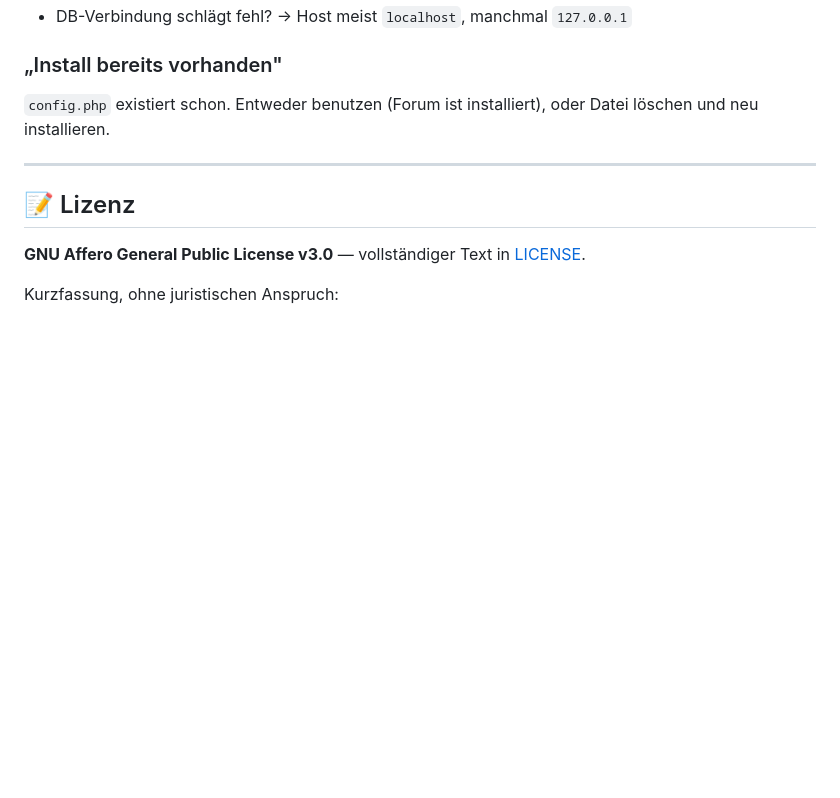
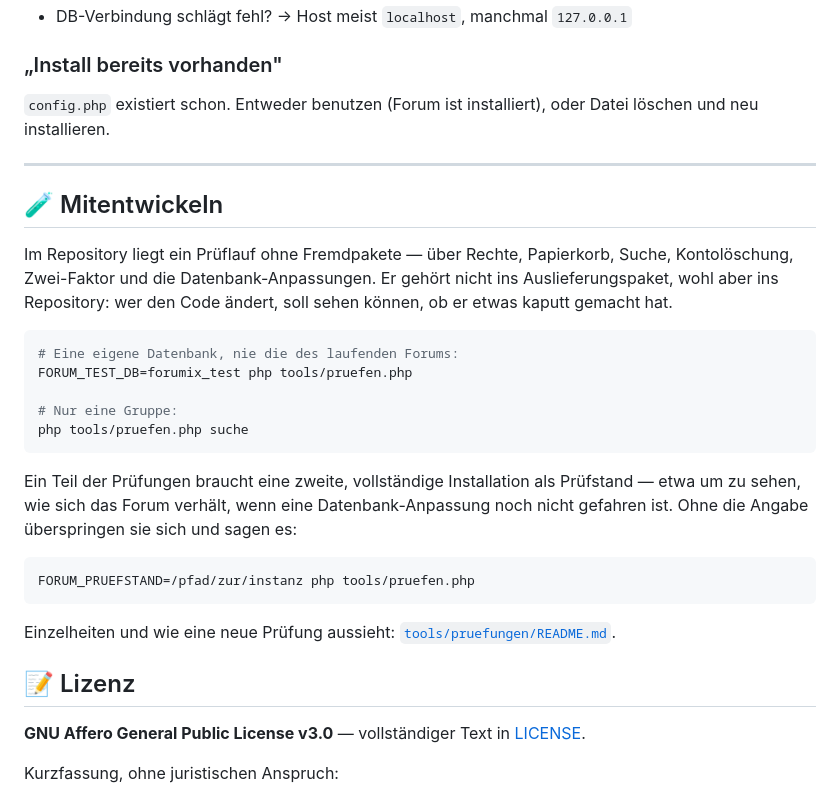
Before and after one commit to Aynku/forumix, a Markdown page: README.md, the part around the change. GitHub-like rendering; blank space fills up the shorter version.

Commit message:
README: der Prueflauf stand nirgends
Wer das Repo klont, fand den Prueflauf nur zufaellig — in der README kam er
nicht vor. Jetzt mit Aufruf, dem Hinweis auf eine eigene Testdatenbank und
FORUM_PRUEFSTAND fuer die Pruefungen, die eine zweite Installation brauchen.

````diff
--- a/README.md
+++ b/README.md
@@ -517,6 +517,33 @@ Ab dann pflegt sich's selbst.
 
 ---
 
+## 🧪 Mitentwickeln
+
+Im Repository liegt ein Prüflauf ohne Fremdpakete — über Rechte, Papierkorb,
+Suche, Kontolöschung, Zwei-Faktor und die Datenbank-Anpassungen. Er gehört
+nicht ins Auslieferungspaket, wohl aber ins Repository: wer den Code ändert,
+soll sehen können, ob er etwas kaputt gemacht hat.
+
+```sh
+# Eine eigene Datenbank, nie die des laufenden Forums:
+FORUM_TEST_DB=forumix_test php tools/pruefen.php
+
+# Nur eine Gruppe:
+php tools/pruefen.php suche
+```
+
+Ein Teil der Prüfungen braucht eine zweite, vollständige Installation als
+Prüfstand — etwa um zu sehen, wie sich das Forum verhält, wenn eine
+Datenbank-Anpassung noch nicht gefahren ist. Ohne die Angabe überspringen sie
+sich und sagen es:
+
+```sh
+FORUM_PRUEFSTAND=/pfad/zur/instanz php tools/pruefen.php
+```
+
+Einzelheiten und wie eine neue Prüfung aussieht:
+[`tools/pruefungen/README.md`](tools/pruefungen/README.md).
+
 ## 📝 Lizenz
 
 **GNU Affero General Public License v3.0** — vollständiger Text in [LICENSE](LICENSE).
````
